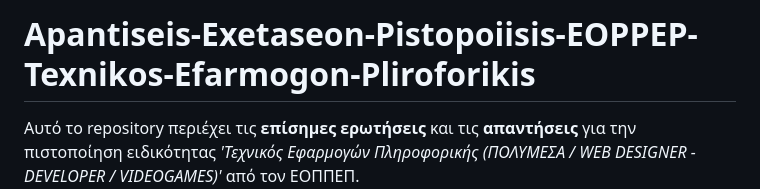
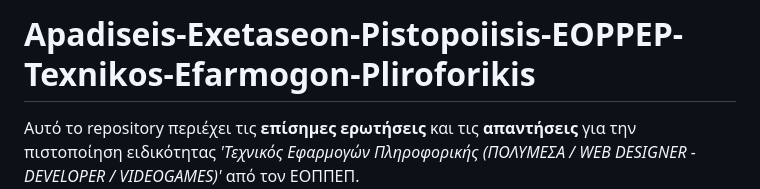
Before and after one commit to AlexanderTheDev1/Apantiseis-Exetaseon-Pistopoiisis-EOPPEP-Texnikos-Efarmogon-Pliroforikis-main, a Markdown page: README.md, the part around the change. Rendered like a GitHub page.

```diff
--- a/README.md
+++ b/README.md
@@ -1,6 +1,6 @@
 
 
-# Apantiseis-Exetaseon-Pistopoiisis-EOPPEP-Texnikos-Efarmogon-Pliroforikis
+# Apadiseis-Exetaseon-Pistopoiisis-EOPPEP-Texnikos-Efarmogon-Pliroforikis
 
 Αυτό το repository περιέχει τις **επίσημες ερωτήσεις** και τις **απαντήσεις** για την πιστοποίηση ειδικότητας *'Τεχνικός Εφαρμογών Πληροφορικής (ΠΟΛΥΜΕΣΑ / WEB DESIGNER - DEVELOPER / VIDEOGAMES)'* από τον ΕΟΠΠΕΠ.
 Ο σκοπός αυτού του repository είναι η προετοιμασία για τις εξετάσεις πιστοποίησης στον τομέα των πολυμέσων, web development και game development.
```
